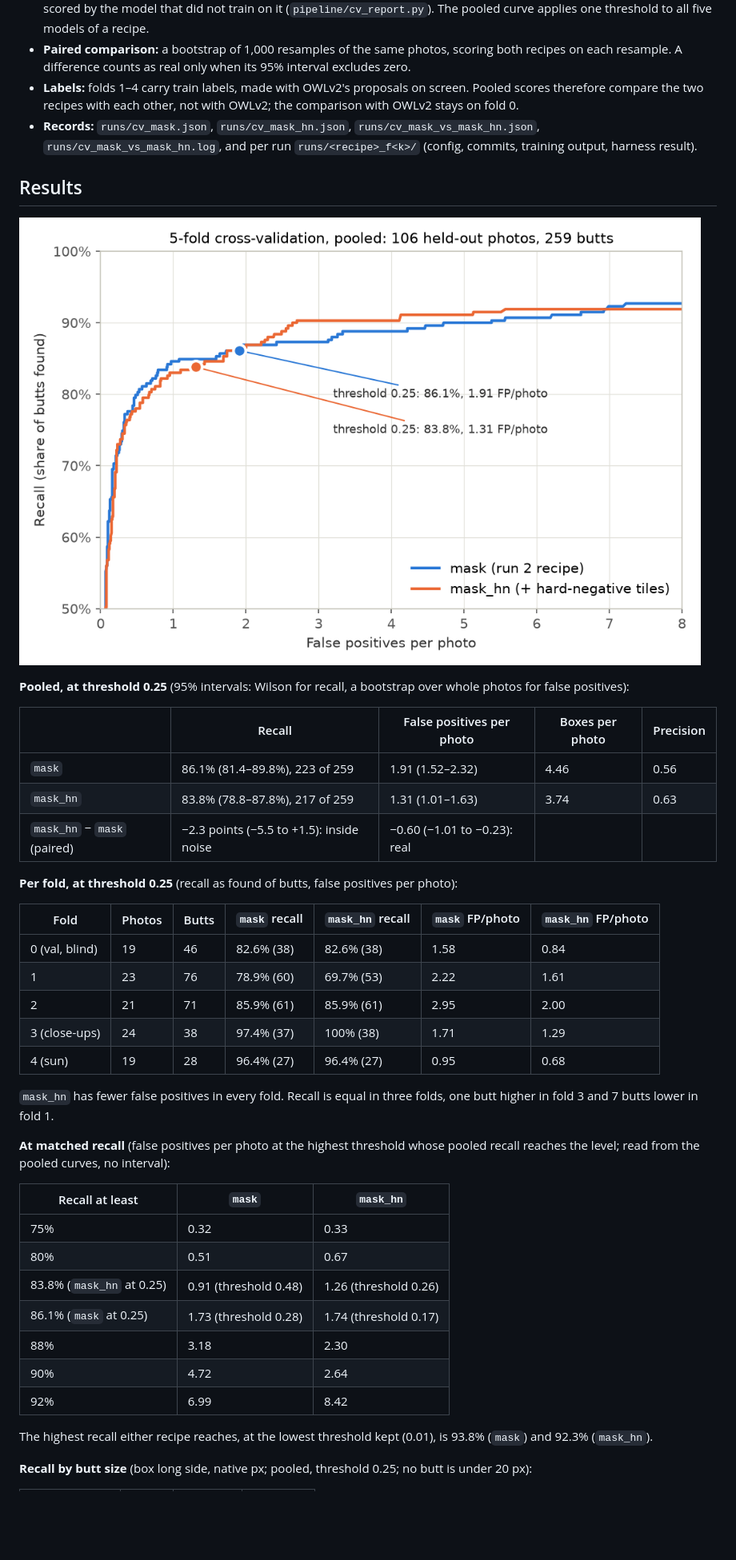
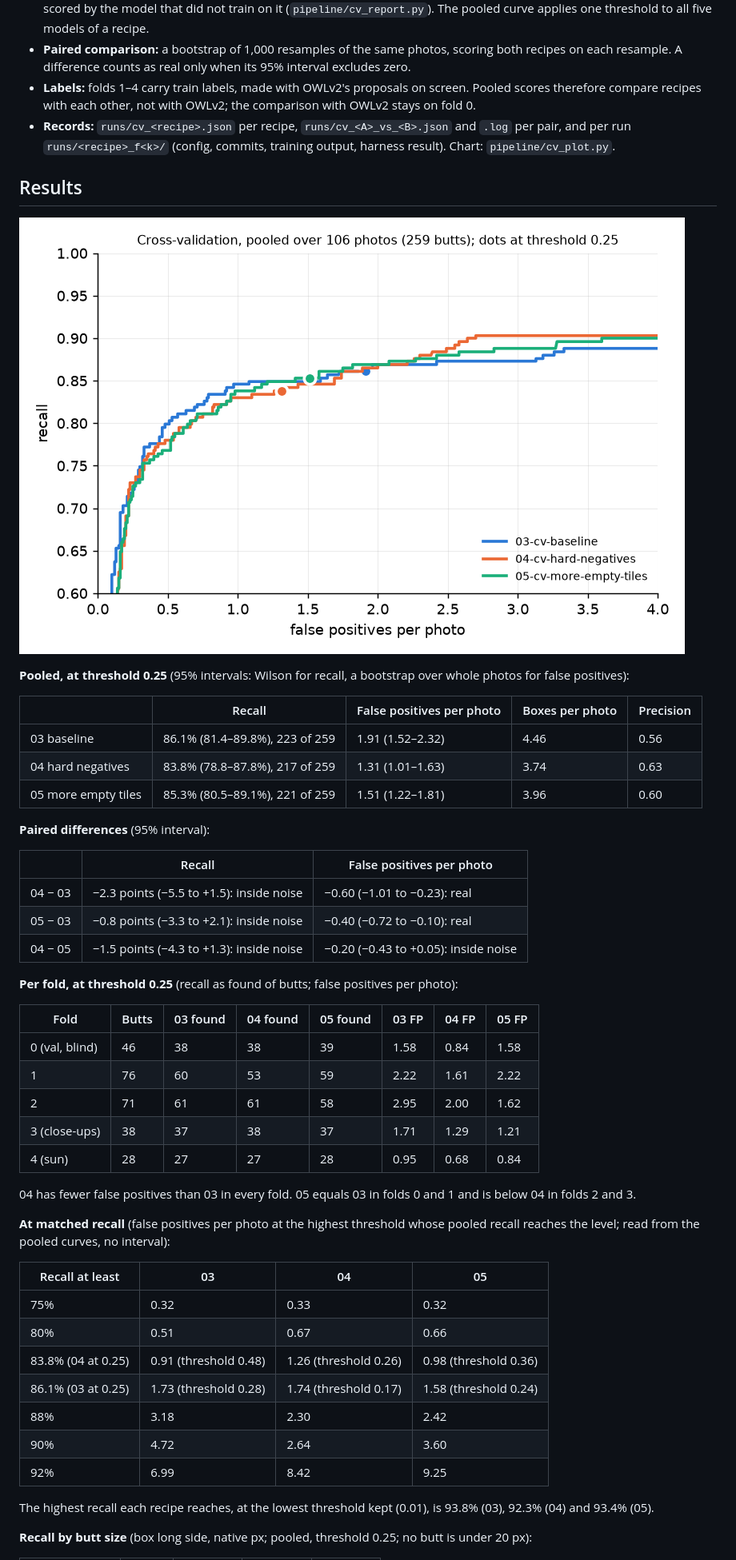
Before and after one commit to lorinc/litter-detection-pipeline, a Markdown page: docs/cross-validation.md, the part around one of its changes. Shown at 80% size. GitHub-like rendering; pictures changed too: docs/fig/cv_03-04-05.png (added), docs/fig/cv_mask_vs_mask_hn.png (deleted); blank space fills up the shorter version.

Commit message:
Sync pipeline from private commit af7ea90

```diff
--- a/docs/cross-validation.md
+++ b/docs/cross-validation.md
@@ -34,45 +47,53 @@ Do hard-negative tiles (training tiles centred on things that look like butts bu
 - **Pooled:** every one of the 106 photos is held out exactly once, so the pooled score is all 106 photos (259 butts), each scored by the model that did not train on it (`pipeline/cv_report.py`). The pooled curve applies one threshold to all five models of a recipe.
 - **Paired comparison:** a bootstrap of 1,000 resamples of the same photos, scoring both recipes on each resample. A difference counts as real only when its 95% interval excludes zero.
-- **Labels:** folds 1–4 carry train labels, made with OWLv2's proposals on screen. Pooled scores therefore compare the two recipes with each other, not with OWLv2; the comparison with OWLv2 stays on fold 0.
-- **Records:** `runs/cv_mask.json`, `runs/cv_mask_hn.json`, `runs/cv_mask_vs_mask_hn.json`, `runs/cv_mask_vs_mask_hn.log`, and per run `runs/<recipe>_f<k>/` (config, commits, training output, harness result).
+- **Labels:** folds 1–4 carry train labels, made with OWLv2's proposals on screen. Pooled scores therefore compare recipes with each other, not with OWLv2; the comparison with OWLv2 stays on fold 0.
+- **Records:** `runs/cv_<recipe>.json` per recipe, `runs/cv_<A>_vs_<B>.json` and `.log` per pair, and per run `runs/<recipe>_f<k>/` (config, commits, training output, harness result). Chart: `pipeline/cv_plot.py`.
 
 ## Results
 
-![Pooled recall against false positives per photo for both recipes, with the operating points at threshold 0.25](fig/cv_mask_vs_mask_hn.png)
+![Pooled recall against false positives per photo for the three recipes, with the operating points at threshold 0.25](fig/cv_03-04-05.png)
 
 **Pooled, at threshold 0.25** (95% intervals: Wilson for recall, a bootstrap over whole photos for false positives):
 
 | | Recall | False positives per photo | Boxes per photo | Precision |
 |---|---|---|---|---|
-| `mask` | 86.1% (81.4–89.8%), 223 of 259 | 1.91 (1.52–2.32) | 4.46 | 0.56 |
-| `mask_hn` | 83.8% (78.8–87.8%), 217 of 259 | 1.31 (1.01–1.63) | 3.74 | 0.63 |
-| `mask_hn` − `mask` (paired) | −2.3 points (−5.5 to +1.5): inside noise | −0.60 (−1.01 to −0.23): real | | |
+| 03 baseline | 86.1% (81.4–89.8%), 223 of 259 | 1.91 (1.52–2.32) | 4.46 | 0.56 |
+| 04 hard negatives | 83.8% (78.8–87.8%), 217 of 259 | 1.31 (1.01–1.63) | 3.74 | 0.63 |
+| 05 more empty tiles | 85.3% (80.5–89.1%), 221 of 259 | 1.51 (1.22–1.81) | 3.96 | 0.60 |
 
-**Per fold, at threshold 0.25** (recall as found of butts, false positives per photo):
+**Paired differences** (95% interval):
 
-| Fold | Photos | Butts | `mask` recall | `mask_hn` recall | `mask` FP/photo | `mask_hn` FP/photo |
-|---|---|---|---|---|---|---|
-| 0 (val, blind) | 19 | 46 | 82.6% (38) | 82.6% (38) | 1.58 | 0.84 |
-| 1 | 23 | 76 | 78.9% (60) | 69.7% (53) | 2.22 | 1.61 |
-| 2 | 21 | 71 | 85.9% (61) | 85.9% (61) | 2.95 | 2.00 |
-| 3 (close-ups) | 24 | 38 | 97.4% (37) | 100% (38) | 1.71 | 1.29 |
-| 4 (sun) | 19 | 28 | 96.4% (27) | 96.4% (27) | 0.95 | 0.68 |
+| | Recall | False positives per photo |
+|---|---|---|
+| 04 − 03 | −2.3 points (−5.5 to +1.5): inside noise | −0.60 (−1.01 to −0.23): real |
+| 05 − 03 | −0.8 points (−3.3 to +2.1): inside noise | −0.40 (−0.72 to −0.10): real |
+| 04 − 05 | −1.5 points (−4.3 to +1.3): inside noise | −0.20 (−0.43 to +0.05): inside noise |
 
-`mask_hn` has fewer false positives in every fold. Recall is equal in three folds, one butt higher in fold 3 and 7 butts lower in fold 1.
+**Per fold, at threshold 0.25** (recall as found of butts; false positives per photo):
+
+| Fold | Butts | 03 found | 04 found | 05 found | 03 FP | 04 FP | 05 FP |
+|---|---|---|---|---|---|---|---|
+| 0 (val, blind) | 46 | 38 | 38 | 39 | 1.58 | 0.84 | 1.58 |
+| 1 | 76 | 60 | 53 | 59 | 2.22 | 1.61 | 2.22 |
+| 2 | 71 | 61 | 61 | 58 | 2.95 | 2.00 | 1.62 |
+| 3 (close-ups) | 38 | 37 | 38 | 37 | 1.71 | 1.29 | 1.21 |
+| 4 (sun) | 28 | 27 | 27 | 28 | 0.95 | 0.68 | 0.84 |
+
+04 has fewer false positives than 03 in every fold. 05 equals 03 in folds 0 and 1 and is below 04 in folds 2 and 3.
 
 **At matched recall** (false positives per photo at the highest threshold whose pooled recall reaches the level; read from the pooled curves, no interval):
 
-| Recall at least | `mask` | `mask_hn` |
-|---|---|---|
-| 75% | 0.32 | 0.33 |
-| 80% | 0.51 | 0.67 |
-| 83.8% (`mask_hn` at 0.25) | 0.91 (threshold 0.48) | 1.26 (threshold 0.26) |
-| 86.1% (`mask` at 0.25) | 1.73 (threshold 0.28) | 1.74 (threshold 0.17) |
-| 88% | 3.18 | 2.30 |
-| 90% | 4.72 | 2.64 |
-| 92% | 6.99 | 8.42 |
+| Recall at least | 03 | 04 | 05 |
+|---|---|---|---|
+| 75% | 0.32 | 0.33 | 0.32 |
+| 80% | 0.51 | 0.67 | 0.66 |
+| 83.8% (04 at 0.25) | 0.91 (threshold 0.48) | 1.26 (threshold 0.26) | 0.98 (threshold 0.36) |
+| 86.1% (03 at 0.25) | 1.73 (threshold 0.28) | 1.74 (threshold 0.17) | 1.58 (threshold 0.24) |
+| 88% | 3.18 | 2.30 | 2.42 |
+| 90% | 4.72 | 2.64 | 3.60 |
+| 92% | 6.99 | 8.42 | 9.25 |
 
-The highest recall either recipe reaches, at the lowest threshold kept (0.01), is 93.8% (`mask`) and 92.3% (`mask_hn`).
+The highest recall each recipe reaches, at the lowest threshold kept (0.01), is 93.8% (03), 92.3% (04) and 93.4% (05).
 
 **Recall by butt size** (box long side, native px; pooled, threshold 0.25; no butt is under 20 px):
 
```
Also changed, not shown: other parts of docs/cross-validation.md (+52 -36 lines), docs/training-runs.md (+14 -14 lines), web_demo/README.md (+16 -10 lines), 15 other files.
